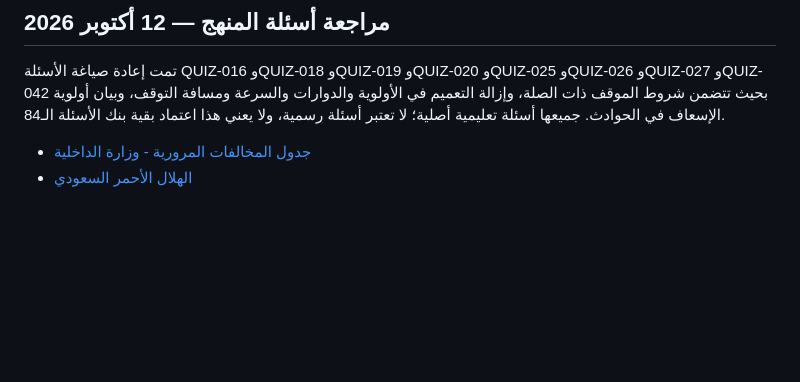
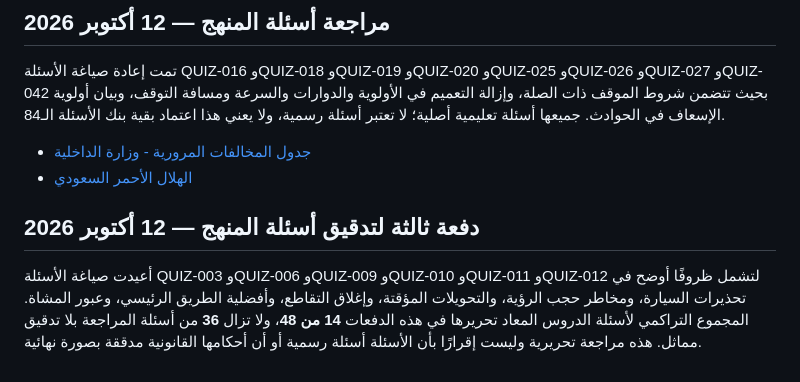
Before and after one commit to wejdan0404/masar-bmw, a Markdown page: docs/RELEASE-READINESS.md, the part around the change. Rendered like a GitHub page; blank space fills up the shorter version.

Commit message:
docs: record six more reviewed scenario questions

```diff
--- a/docs/RELEASE-READINESS.md
+++ b/docs/RELEASE-READINESS.md
@@ -75,3 +75,6 @@
 تمت إعادة صياغة الأسئلة QUIZ-016 وQUIZ-018 وQUIZ-019 وQUIZ-020 وQUIZ-025 وQUIZ-026 وQUIZ-027 وQUIZ-042 بحيث تتضمن شروط الموقف ذات الصلة، وإزالة التعميم في الأولوية والدوارات والسرعة ومسافة التوقف، وبيان أولوية الإسعاف في الحوادث. جميعها أسئلة تعليمية أصلية؛ لا تعتبر أسئلة رسمية، ولا يعني هذا اعتماد بقية بنك الأسئلة الـ84.
 - [جدول المخالفات المرورية - وزارة الداخلية](https://www.moi.gov.sa/wps/wcm/connect/49540d76-a41e-4887-969f-e78e9de114da/traffic%2Bviolations.pdf?MOD=AJPERES)
 - [الهلال الأحمر السعودي](https://www.srca.org.sa/)
+
+## دفعة ثالثة لتدقيق أسئلة المنهج — 12 أكتوبر 2026
+أعيدت صياغة الأسئلة QUIZ-003 وQUIZ-006 وQUIZ-009 وQUIZ-010 وQUIZ-011 وQUIZ-012 لتشمل ظروفًا أوضح في تحذيرات السيارة، ومخاطر حجب الرؤية، والتحويلات المؤقتة، وإغلاق التقاطع، وأفضلية الطريق الرئيسي، وعبور المشاة. المجموع التراكمي لأسئلة الدروس المعاد تحريرها في هذه الدفعات **14 من 48**، ولا تزال **36** من أسئلة المراجعة بلا تدقيق مماثل. هذه مراجعة تحريرية وليست إقرارًا بأن الأسئلة أسئلة رسمية أو أن أحكامها القانونية مدققة بصورة نهائية.
```
